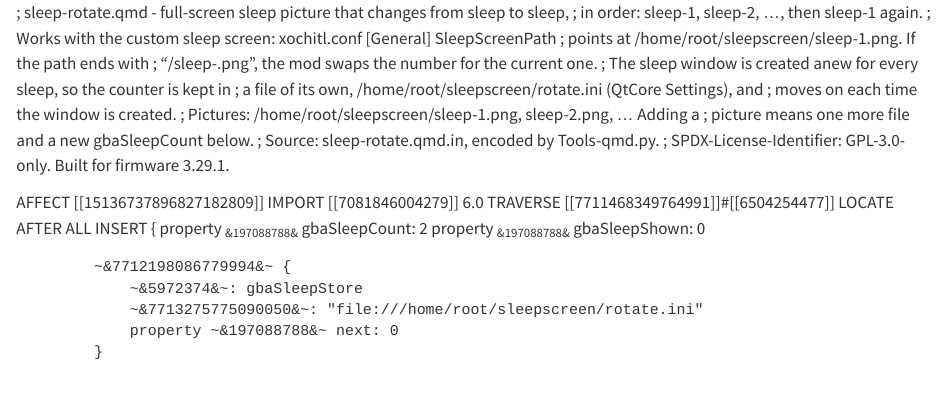
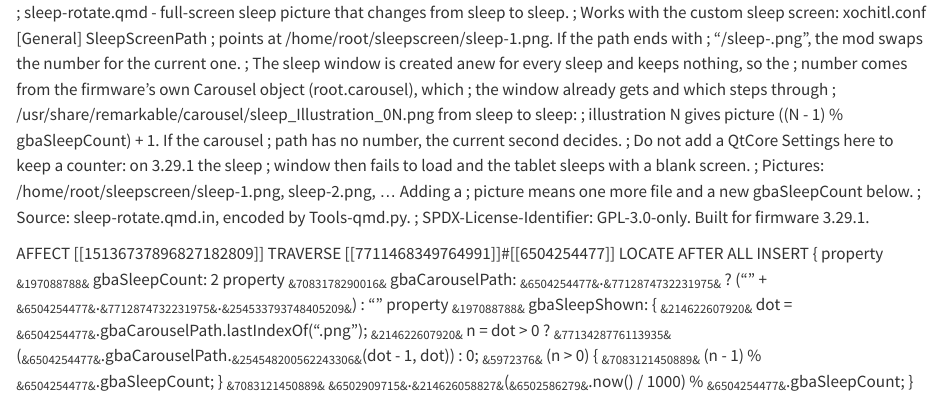
Before and after one commit to FallenGameR/Roll, a Quarto document (Remarkable/mods/own/sleep-rotate/sleep-rotate.qmd): the page in a window 1100 px wide, from its top. Rendered offline with R 4.5, knitr and Pandoc in place of Quarto, with nearby package versions.

Commit message:
Save uncommitted changes

```diff
--- a/Remarkable/mods/own/sleep-rotate/sleep-rotate.qmd
+++ b/Remarkable/mods/own/sleep-rotate/sleep-rotate.qmd
@@ -1,25 +1,27 @@
-; sleep-rotate.qmd - full-screen sleep picture that changes from sleep to sleep,
-; in order: sleep-1, sleep-2, ..., then sleep-1 again.
+; sleep-rotate.qmd - full-screen sleep picture that changes from sleep to sleep.
 ; Works with the custom sleep screen: xochitl.conf [General] SleepScreenPath
 ; points at /home/root/sleepscreen/sleep-1.png. If the path ends with
 ; "/sleep-<number>.png", the mod swaps the number for the current one.
-; The sleep window is created anew for every sleep, so the counter is kept in
-; a file of its own, /home/root/sleepscreen/rotate.ini (QtCore Settings), and
-; moves on each time the window is created.
+; The sleep window is created anew for every sleep and keeps nothing, so the
+; number comes from the firmware's own Carousel object (root.carousel), which
+; the window already gets and which steps through
+; /usr/share/remarkable/carousel/sleep_Illustration_0N.png from sleep to sleep:
+; illustration N gives picture ((N - 1) % gbaSleepCount) + 1. If the carousel
+; path has no number, the current second decides.
+; Do not add a QtCore Settings here to keep a counter: on 3.29.1 the sleep
+; window then fails to load and the tablet sleeps with a blank screen.
 ; Pictures: /home/root/sleepscreen/sleep-1.png, sleep-2.png, ... Adding a
 ; picture means one more file and a new gbaSleepCount below.
 ; Source: sleep-rotate.qmd.in, encoded by Tools\Remarkable\encode-qmd.py.
 ; SPDX-License-Identifier: GPL-3.0-only. Built for firmware 3.29.1.
 
 AFFECT [[15136737896827182809]]
-    IMPORT [[7081846004279]] 6.0
     TRAVERSE [[7711468349764991]]#[[6504254477]]
         LOCATE AFTER ALL
         INSERT {
             property ~&197088788&~ gbaSleepCount: 2
-            property ~&197088788&~ gbaSleepShown: 0
-
-            ~&7712198086779994&~ {
-                ~&5972374&~: gbaSleepStore
-                ~&7713275775090050&~: "file:///home/root/sleepscreen/rotate.ini"
-                property ~&197088788&~ next: 0
+            property ~&7083178290016&~ gbaCarouselPath: ~&6504254477&~.~&7712874732231975&~ ? ("" + ~&6504254477&~.~&7712874732231975&~.~&254533793748405209&~) : ""
+            property ~&197088788&~ gbaSleepShown: {
+                ~&214622607920&~ dot = ~&6504254477&~.gbaCarouselPath.lastIndexOf(".png");
+                ~&214622607920&~ n = dot > 0 ? ~&7713428776113935&~(~&6504254477&~.gbaCarouselPath.~&254548200562243306&~(dot - 1, dot)) : 0;
+                ~&5972376&~ (n > 0) {
```
Also changed, not shown: Remarkable/mods/own/ghostbuster-automated/ghostbuster-automated.qmd (+8 -5 lines), .github/skills/remarkable-mods/SKILL.md, Remarkable/mods/own/sleep-rotate/sleep-rotate.qmd (8 more changed lines), 3 other files.
